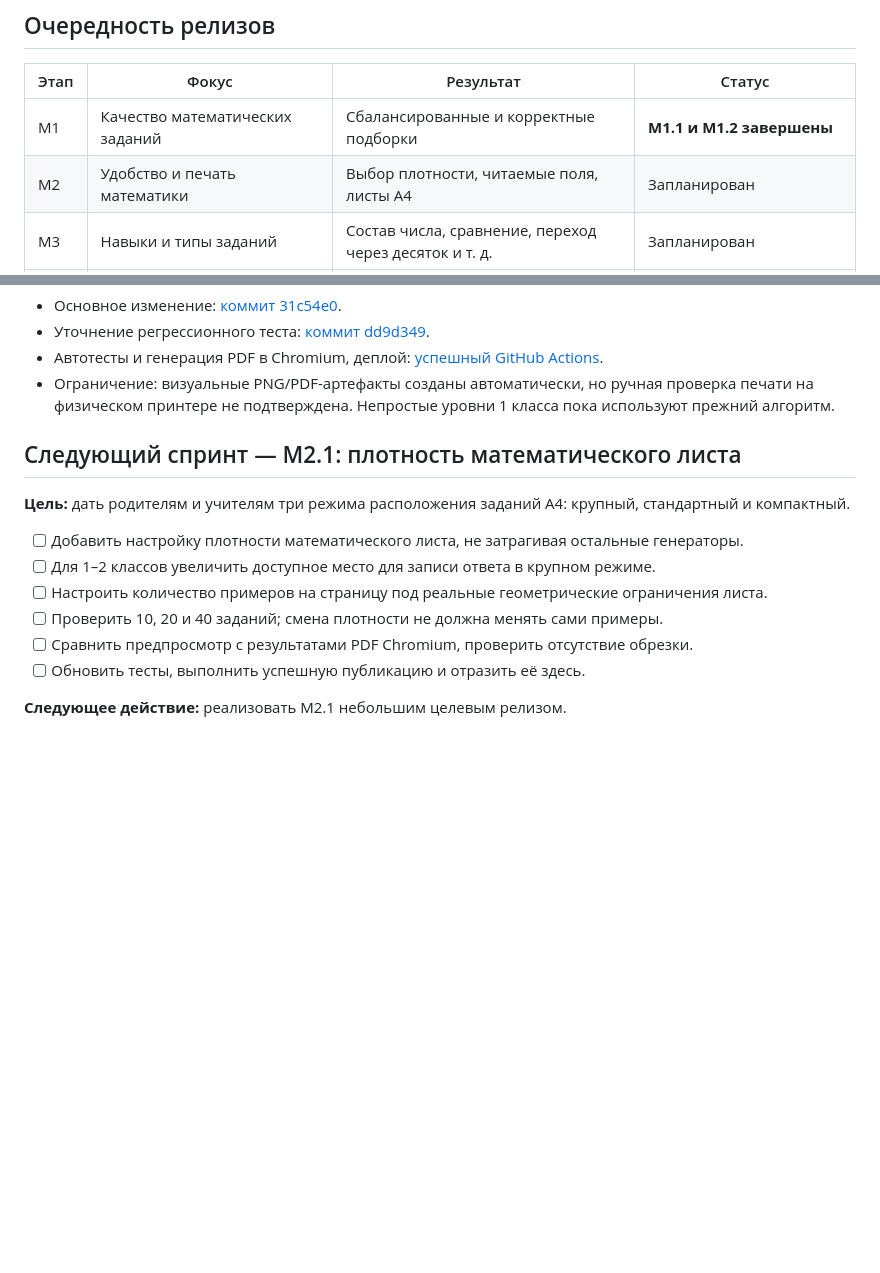
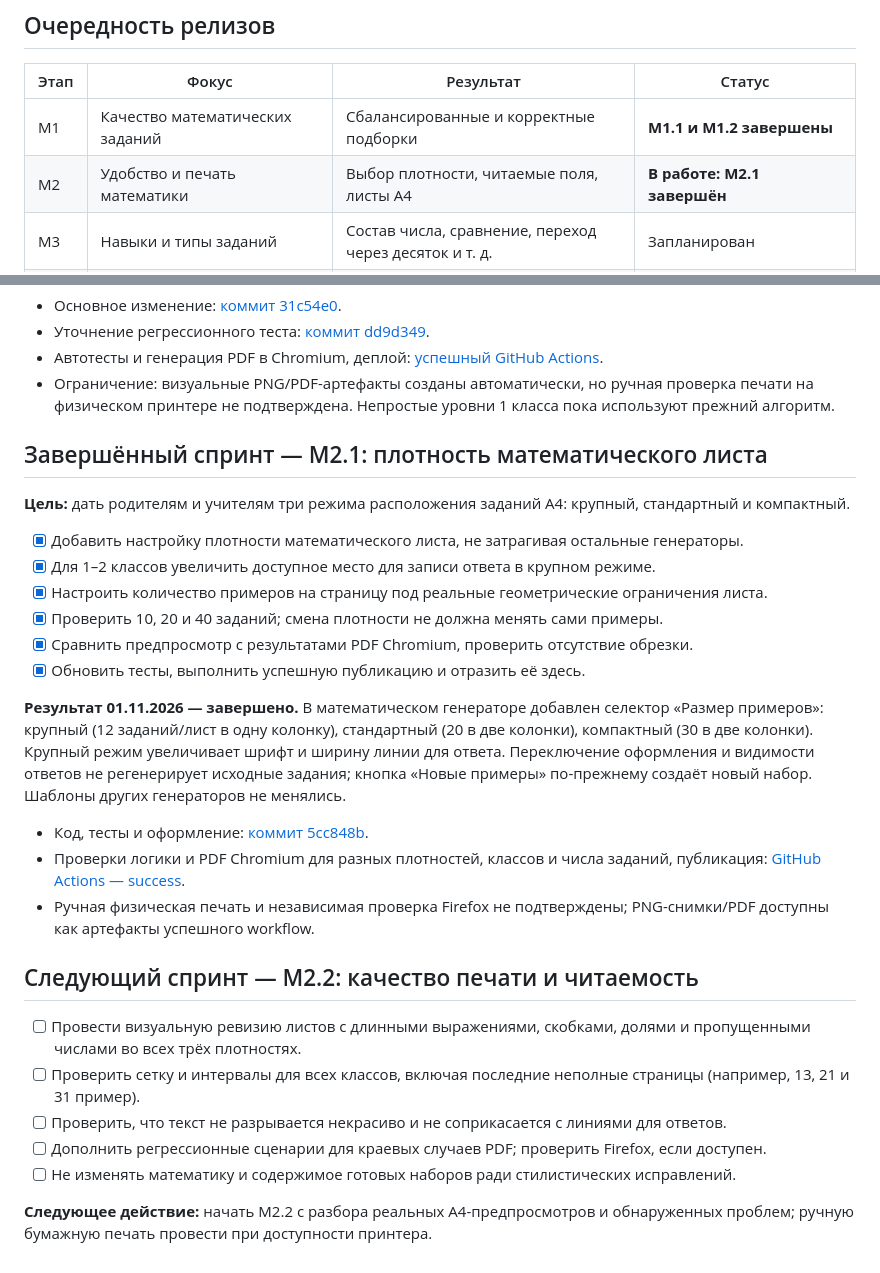
Before and after one commit to NataliKh/PrintKit, a Markdown page: ROADMAP.md, 2 parts joined by grey strips. Drawn GitHub-style; blank space fills up the shorter version.

Commit message:
docs: finish M2.1 and outline math print polish M2.2

```diff
--- a/ROADMAP.md
+++ b/ROADMAP.md
@@ -27,7 +27,7 @@
 | Этап | Фокус | Результат | Статус |
 | --- | --- | --- | --- |
 | M1 | Качество математических заданий | Сбалансированные и корректные подборки | **M1.1 и M1.2 завершены** |
-| M2 | Удобство и печать математики | Выбор плотности, читаемые поля, листы А4 | Запланирован |
+| M2 | Удобство и печать математики | Выбор плотности, читаемые поля, листы А4 | **В работе: M2.1 завершён** |
 | M3 | Навыки и типы заданий | Состав числа, сравнение, переход через десяток и т. д. | Запланирован |
 | M4 | Визуальные стили математических листов | Классический, школьный, игровой | Запланирован |
 | M5 | Сборники и занятия «15 минут в день» | Комплекты на 5/10/20 дней с ответами | Запланирован |
@@ -155,15 +155,29 @@
 - Автотесты и генерация PDF в Chromium, деплой: [успешный GitHub Actions](https://github.com/NataliKh/PrintKit/actions/runs/41328994467).
 - Ограничение: визуальные PNG/PDF-артефакты созданы автоматически, но ручная проверка печати на физическом принтере не подтверждена. Непростые уровни 1 класса пока используют прежний алгоритм.
 
-## Следующий спринт — M2.1: плотность математического листа
+## Завершённый спринт — M2.1: плотность математического листа
 
 **Цель:** дать родителям и учителям три режима расположения заданий А4: крупный, стандартный и компактный.
 
-- [ ] Добавить настройку плотности математического листа, не затрагивая остальные генераторы.
-- [ ] Для 1–2 классов увеличить доступное место для записи ответа в крупном режиме.
-- [ ] Настроить количество примеров на страницу под реальные геометрические ограничения листа.
-- [ ] Проверить 10, 20 и 40 заданий; смена плотности не должна менять сами примеры.
-- [ ] Сравнить предпросмотр с результатами PDF Chromium, проверить отсутствие обрезки.
-- [ ] Обновить тесты, выполнить успешную публикацию и отразить её здесь.
+- [x] Добавить настройку плотности математического листа, не затрагивая остальные генераторы.
+- [x] Для 1–2 классов увеличить доступное место для записи ответа в крупном режиме.
+- [x] Настроить количество примеров на страницу под реальные геометрические ограничения листа.
+- [x] Проверить 10, 20 и 40 заданий; смена плотности не должна менять сами примеры.
+- [x] Сравнить предпросмотр с результатами PDF Chromium, проверить отсутствие обрезки.
+- [x] Обновить тесты, выполнить успешную публикацию и отразить её здесь.
 
-**Следующее действие:** реализовать M2.1 небольшим целевым релизом.
+**Результат 01.11.2026 — завершено.** В математическом генераторе добавлен селектор «Размер примеров»: крупный (12 заданий/лист в одну колонку), стандартный (20 в две колонки), компактный (30 в две колонки). Крупный режим увеличивает шрифт и ширину линии для ответа. Переключение оформления и видимости ответов не регенерирует исходные задания; кнопка «Новые примеры» по-прежнему создаёт новый набор. Шаблоны других генераторов не менялись.
+
+- Код, тесты и оформление: [коммит 5cc848b](https://github.com/NataliKh/PrintKit/commit/5cc848bb7b648203d6ec5a48d7bbb5213b8cb4fb).
+- Проверки логики и PDF Chromium для разных плотностей, классов и числа заданий, публикация: [GitHub Actions — success](https://github.com/NataliKh/PrintKit/actions/runs/41331689119).
+- Ручная физическая печать и независимая проверка Firefox не подтверждены; PNG-снимки/PDF доступны как артефакты успешного workflow.
+
+## Следующий спринт — M2.2: качество печати и читаемость
+
+- [ ] Провести визуальную ревизию листов с длинными выражениями, скобками, долями и пропущенными числами во всех трёх плотностях.
+- [ ] Проверить сетку и интервалы для всех классов, включая последние неполные страницы (например, 13, 21 и 31 пример).
+- [ ] Проверить, что текст не разрывается некрасиво и не соприкасается с линиями для ответов.
+- [ ] Дополнить регрессионные сценарии для краевых случаев PDF; проверить Firefox, если доступен.
+- [ ] Не изменять математику и содержимое готовых наборов ради стилистических исправлений.
+
+**Следующее действие:** начать M2.2 с разбора реальных A4-предпросмотров и обнаруженных проблем; ручную бумажную печать провести при доступности принтера.
```
